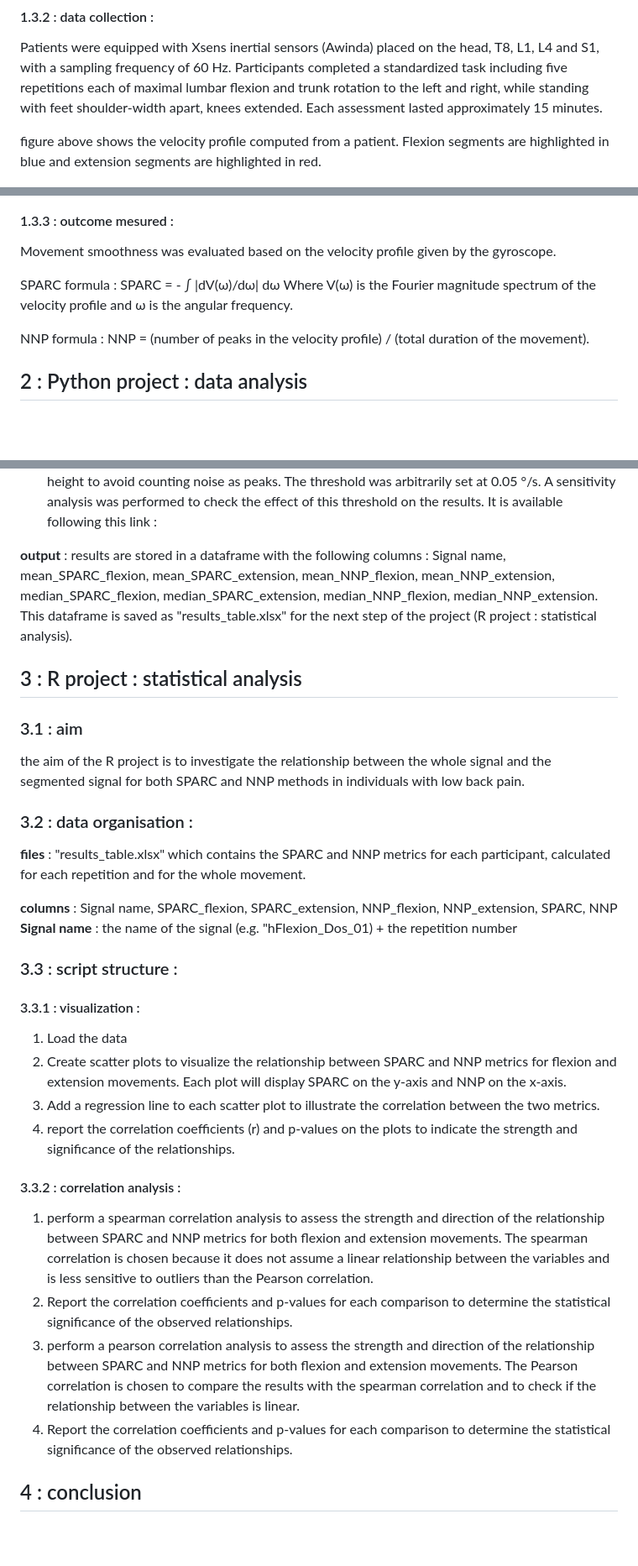
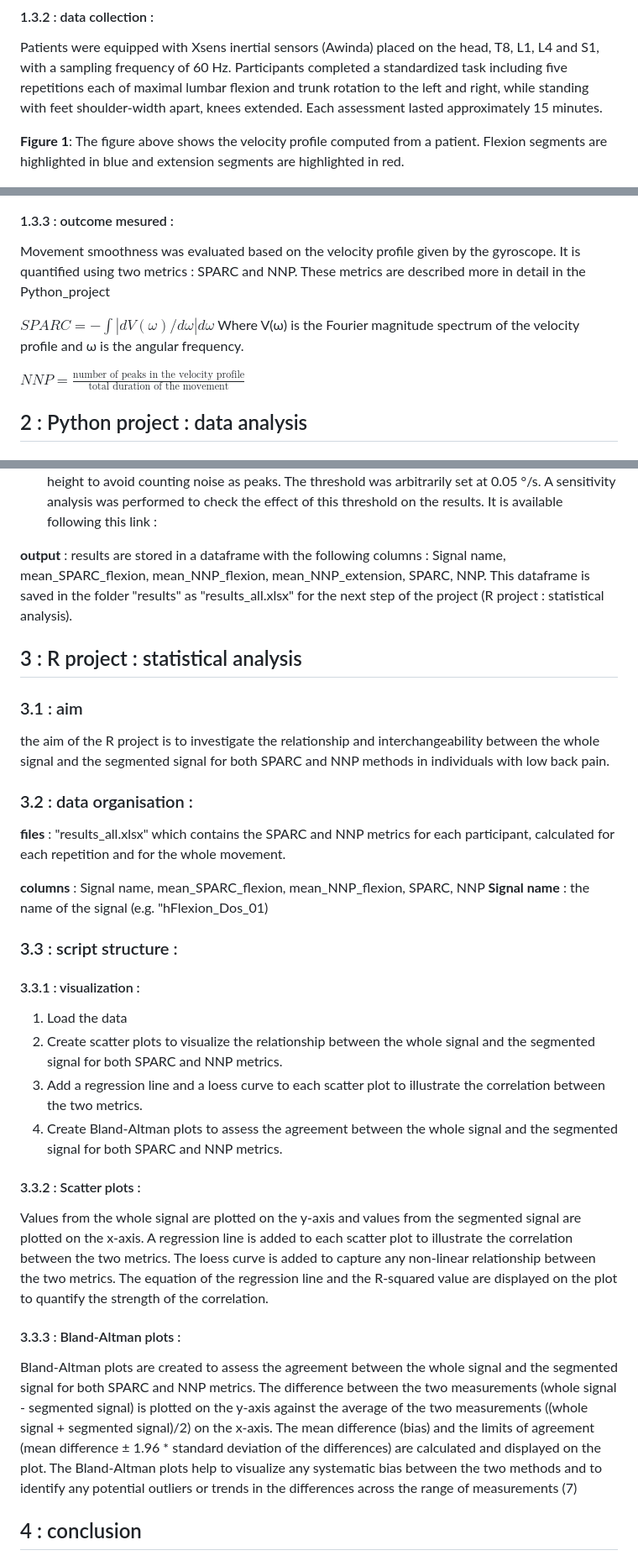
Before and after one commit to ancelingely/Projet_R_Python_M2_REHAB_2, a Markdown page: readme.md, 3 parts joined by grey strips. Shown at 84% size. Drawn GitHub-style; blank space fills up the shorter version.

```diff
--- a/readme.md
+++ b/readme.md
@@ -33,20 +33,19 @@ Patients were excluded if they had (1) experienced an episode of sciatica within
 #### 1.3.2 : data collection :
 Patients were equipped with Xsens inertial sensors (Awinda) placed on the head, T8, L1, L4 and S1, with a sampling frequency of 60 Hz. Participants completed a standardized task including five repetitions each of maximal lumbar flexion and trunk rotation to the left and right, while standing with feet shoulder-width apart, knees extended. Each assessment lasted approximately 15 minutes.
 
-figure above shows the velocity profile computed from a patient. Flexion segments are highlighted in blue and extension segments are highlighted in red.
+**Figure 1**: The figure above shows the velocity profile computed from a patient. Flexion segments are highlighted in blue and extension segments are highlighted in red.
 
 ![Patient_7](img/FlexionDos_007_av_segments.png)
 
 
 #### 1.3.3 : outcome mesured :
-Movement smoothness was evaluated based on the velocity profile given by the gyroscope.
+Movement smoothness was evaluated based on the velocity profile given by the gyroscope. It is quantified using two metrics : SPARC and NNP. These metrics are described more in detail in the Python_project
 
-SPARC formula :
-SPARC = - ∫ |dV(ω)/dω| dω
+
+$SPARC = - ∫ |dV(ω)/dω| dω$
 Where V(ω) is the Fourier magnitude spectrum of the velocity profile and ω is the angular frequency.
 
-NNP formula :
-NNP = (number of peaks in the velocity profile) / (total duration of the movement).
+$NNP = \frac{\text{number of peaks in the velocity profile}}{\text{total duration of the movement}}$
 
 ## 2 : Python project : data analysis
 ### 2.1 : aim
@@ -78,30 +77,31 @@ The python notebook, follows the structure :
 
 - NNP : The number of peaks in the velocity profile is counted and then divided by the total duration of the movement to calculate the NNP metric. The function find_peaks from the scipy library can be used to identify the peaks in the velocity profile. This function requires a minimum height to avoid counting noise as peaks. The threshold was arbitrarily set at 0.05 °/s. A sensitivity analysis was performed to check the effect of this threshold on the results. It is available following this link :
 
-**output** : results are stored in a dataframe with the following columns : Signal name,	mean_SPARC_flexion,	mean_SPARC_extension,	mean_NNP_flexion,	mean_NNP_extension,	median_SPARC_flexion,	median_SPARC_extension,	median_NNP_flexion,	median_NNP_extension. This dataframe is saved as "results_table.xlsx" for the next step of the project (R project : statistical analysis).
+**output** : results are stored in a dataframe with the following columns : Signal name,	mean_SPARC_flexion,	mean_NNP_flexion,	mean_NNP_extension,	SPARC, NNP. This dataframe is saved in the folder "results" as "results_all.xlsx" for the next step of the project (R project : statistical analysis).
 
 ## 3 : R project : statistical analysis
 ### 3.1 : aim
-the aim of the R project is to investigate the relationship between the whole signal and the segmented signal for both SPARC and NNP methods in individuals with low back pain.
+the aim of the R project is to investigate the relationship and interchangeability between the whole signal and the segmented signal for both SPARC and NNP methods in individuals with low back pain.
 
 ### 3.2 : data organisation :
-**files** : "results_table.xlsx" which contains the SPARC and NNP metrics for each participant, calculated for each repetition and for the whole movement.
+**files** : "results_all.xlsx" which contains the SPARC and NNP metrics for each participant, calculated for each repetition and for the whole movement.
 
-**columns** : Signal name,	SPARC_flexion,	SPARC_extension,	NNP_flexion,	NNP_extension,	SPARC,	NNP
-**Signal name** : the name of the signal (e.g. "hFlexion_Dos_01) + the repetition number
+**columns** : Signal name,	mean_SPARC_flexion, mean_NNP_flexion,	SPARC,	NNP
+**Signal name** : the name of the signal (e.g. "hFlexion_Dos_01)
 
 ### 3.3 : script structure :
 #### 3.3.1 : visualization :
 1. Load the data
-2. Create scatter plots to visualize the relationship between SPARC and NNP metrics for flexion and extension movements. Each plot will display SPARC on the y-axis and NNP on the x-axis.
-3. Add a regression line to each scatter plot to illustrate the correlation between the two metrics.
-4. report the correlation coefficients (r) and p-values on the plots to indicate the strength and significance of the relationships.
+2. Create scatter plots to visualize the relationship between the whole signal and the segmented signal for both SPARC and NNP metrics.
+3. Add a regression line and a loess curve to each scatter plot to illustrate the correlation between the two metrics.
+4. Create Bland-Altman plots to assess the agreement between the whole signal and the segmented signal for both SPARC and NNP metrics.
 
-#### 3.3.2 : correlation analysis :
-1. perform a spearman correlation analysis to assess the strength and direction of the relationship between SPARC and NNP metrics for both flexion and extension movements. The spearman correlation is chosen because it does not assume a linear relationship between the variables and is less sensitive to outliers than the Pearson correlation.
-2. Report the correlation coefficients and p-values for each comparison to determine the statistical significance of the observed relationships.
-3. perform a pearson correlation analysis to assess the strength and direction of the relationship between SPARC and NNP metrics for both flexion and extension movements. The Pearson correlation is chosen to compare the results with the spearman correlation and to check if the relationship between the variables is linear.
-4. Report the correlation coefficients and p-values for each comparison to determine the statistical significance of the observed relationships.
+#### 3.3.2 : Scatter plots :
+Values from the whole signal are plotted on the y-axis and values from the segmented signal are plotted on the x-axis. A regression line is added to each scatter plot to illustrate the correlation between the two metrics. The loess curve is added to capture any non-linear relationship between the two metrics. The equation of the regression line and the R-squared value are displayed on the plot to quantify the strength of the correlation.
+
+#### 3.3.3 : Bland-Altman plots :
+Bland-Altman plots are created to assess the agreement between the whole signal and the segmented signal for both SPARC and NNP metrics. The difference between the two measurements (whole signal - segmented signal) is plotted on the y-axis against the average of the two measurements ((whole signal + segmented signal)/2) on the x-axis. The mean difference (bias) and the limits of agreement (mean difference ± 1.96 * standard deviation of the differences) are calculated and displayed on the plot. The Bland-Altman plots help to visualize any systematic bias between the two methods and to identify any potential outliers or trends in the differences across the range of measurements (7)
+
 
 ## 4 : conclusion
 
```
Also changed, not shown: other parts of readme.md (+6 -2 lines).
